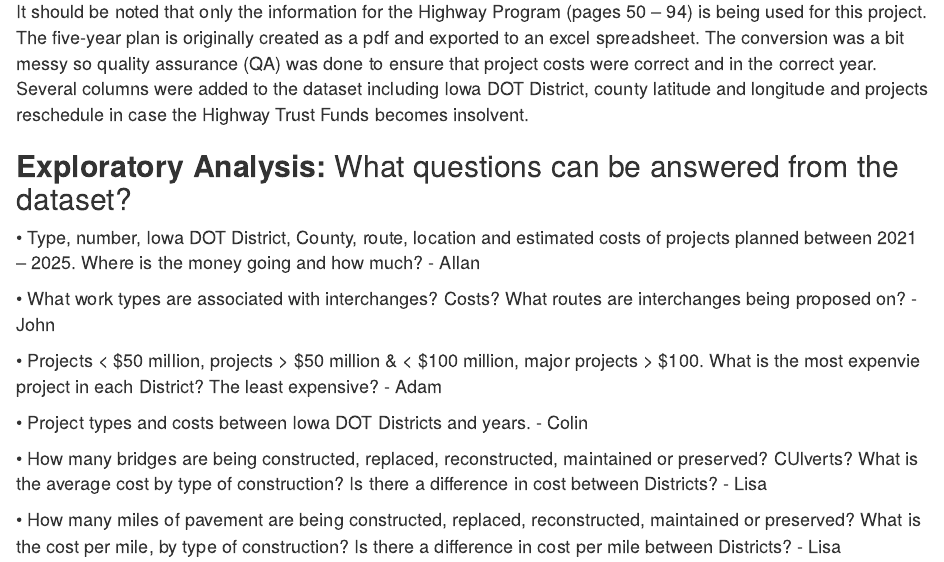
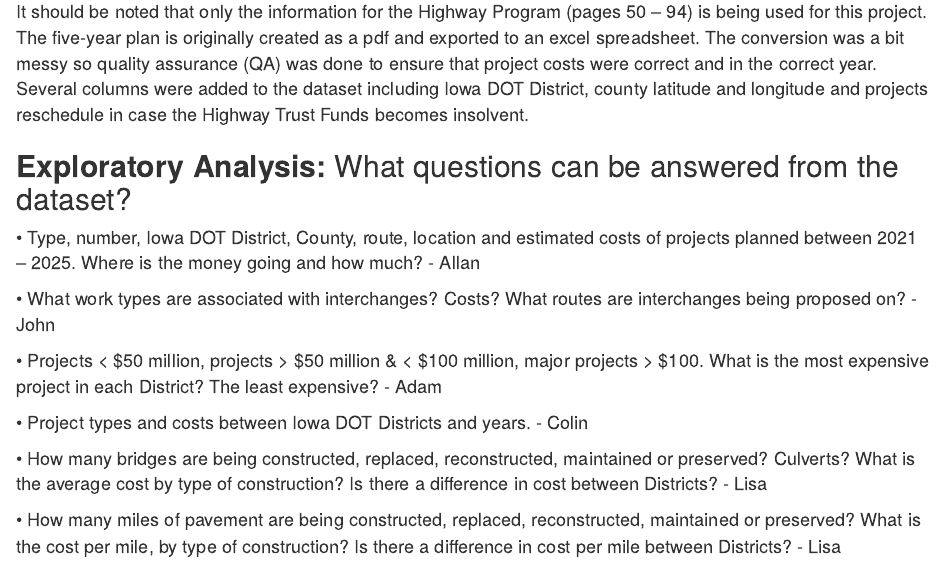
Before and after one commit to llmac72/Final_Project, an R Markdown document (proposal.Rmd): the page in a window 1100 px wide, from 660 px down. The pictures show the output file proposal.html that the author committed with the source, opened offline.

Commit message:
Grammar & Punctuation

```diff
--- a/proposal.Rmd
+++ b/proposal.Rmd
@@ -30,10 +30,10 @@
 
 •	What work types are associated with interchanges?  Costs? What routes are interchanges being proposed on?  - John
 
-•	Projects < $50 million, projects > $50 million & < $100 million, major projects > $100.  What is the most expenvie project in each District?  The least expensive?  - Adam
+•	Projects < $50 million, projects > $50 million & < $100 million, major projects > $100.  What is the most expensive project in each District?  The least expensive?  - Adam
 
 •	Project types and costs between Iowa DOT Districts and years. - Colin
 
-•	How many bridges are being constructed, replaced, reconstructed, maintained or   preserved? CUlverts? What is the average cost by type of construction?  Is there a difference in cost between Districts? - Lisa
+•	How many bridges are being constructed, replaced, reconstructed, maintained or   preserved? Culverts? What is the average cost by type of construction?  Is there a difference in cost between Districts? - Lisa
 
 •	How many miles of pavement are being constructed, replaced, reconstructed, maintained or preserved? What is the cost per mile, by type of construction?  Is there a difference in cost per mile between Districts? - Lisa
```
Also changed, not shown: proposal.html.
